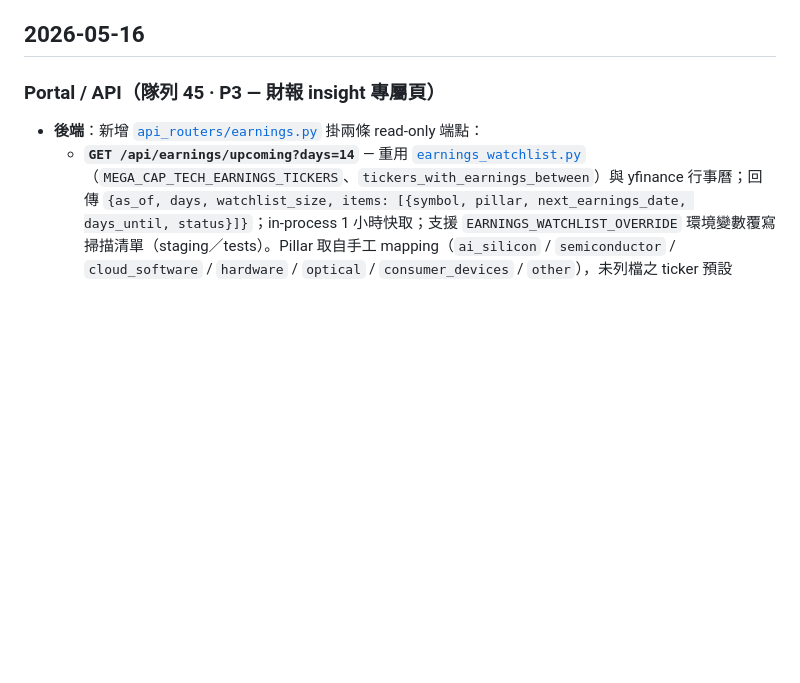
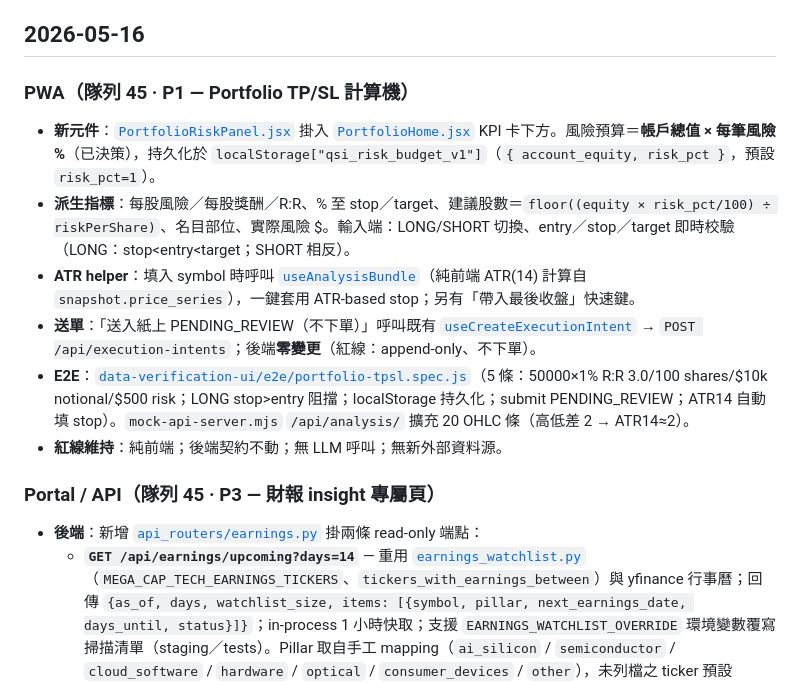
Before and after one commit to godmosword/my-investment-ai-agent, a Markdown page: CHANGELOG.md, the part around the change. Drawn GitHub-style; blank space fills up the shorter version.

```diff
--- a/CHANGELOG.md
+++ b/CHANGELOG.md
@@ -4,6 +4,15 @@
 **工程待辦與完成度彙總**見 [`TODOS.md`](TODOS.md)。**維護契約（CHANGELOG ↔ TODOS）**：凡記入本檔之 **使用者可見／行為變更** 條目，**必須**同步更新 [`TODOS.md`](TODOS.md)（**已交付摘要**、**下一批隊列**、**修訂紀錄**）之對應敘述；若僅於 TODOS 補登「已交付」備查，**須**有本檔同日或既有日期區塊之條目支撐，避免兩檔脫節。
 
 ## 2026-05-16
+
+### PWA（隊列 45 · P1 — Portfolio TP/SL 計算機）
+
+- **新元件**：[`PortfolioRiskPanel.jsx`](data-verification-ui/src/components/PortfolioRiskPanel.jsx) 掛入 [`PortfolioHome.jsx`](data-verification-ui/src/modules/portfolio/pages/PortfolioHome.jsx) KPI 卡下方。風險預算＝**帳戶總值 × 每筆風險 %**（已決策），持久化於 `localStorage["qsi_risk_budget_v1"]`（`{ account_equity, risk_pct }`，預設 `risk_pct=1`）。
+- **派生指標**：每股風險／每股獎酬／R:R、% 至 stop／target、建議股數＝`floor((equity × risk_pct/100) ÷ riskPerShare)`、名目部位、實際風險 $。輸入端：LONG/SHORT 切換、entry／stop／target 即時校驗（LONG：stop<entry<target；SHORT 相反）。
+- **ATR helper**：填入 symbol 時呼叫 [`useAnalysisBundle`](data-verification-ui/src/hooks/useApi.js)（純前端 ATR(14) 計算自 `snapshot.price_series`），一鍵套用 ATR-based stop；另有「帶入最後收盤」快速鍵。
+- **送單**：「送入紙上 PENDING_REVIEW（不下單）」呼叫既有 [`useCreateExecutionIntent`](data-verification-ui/src/hooks/useApi.js) → `POST /api/execution-intents`；後端**零變更**（紅線：append-only、不下單）。
+- **E2E**：[`data-verification-ui/e2e/portfolio-tpsl.spec.js`](data-verification-ui/e2e/portfolio-tpsl.spec.js)（5 條：50000×1% R:R 3.0/100 shares/$10k notional/$500 risk；LONG stop>entry 阻擋；localStorage 持久化；submit PENDING_REVIEW；ATR14 自動填 stop）。`mock-api-server.mjs` `/api/analysis/` 擴充 20 OHLC 條（高低差 2 → ATR14≈2）。
+- **紅線維持**：純前端；後端契約不動；無 LLM 呼叫；無新外部資料源。
 
 ### Portal / API（隊列 45 · P3 — 財報 insight 專屬頁）
 
```
Also changed, not shown: README.md (+4 -0 lines), TODOS.md (+2 -1 lines).
